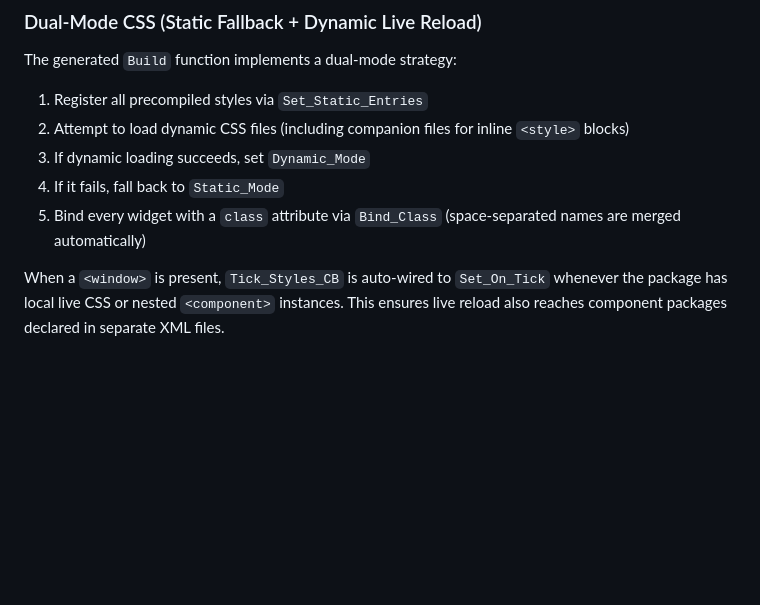
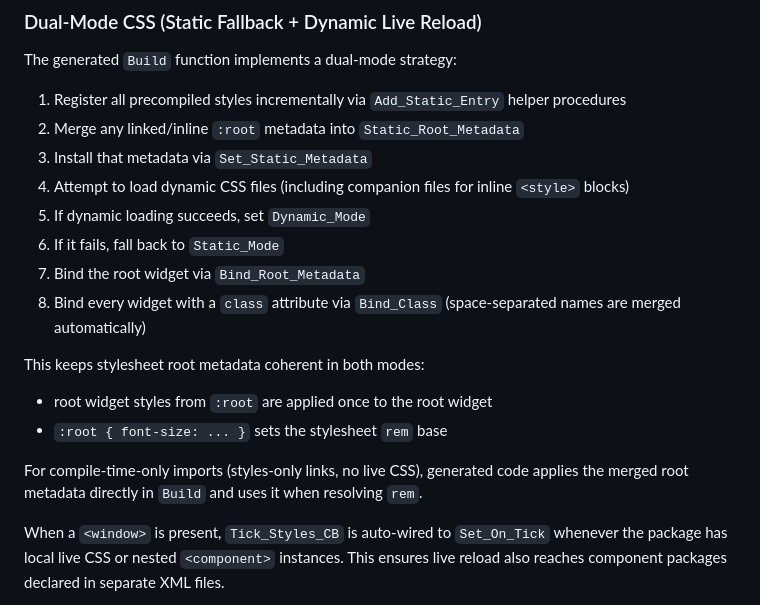
Before and after one commit to ovenpasta/adi2, a Markdown page: docs/xml_ui_system.md, the part around the change. GitHub-like rendering; blank space fills up the shorter version.

Commit message:
Update docs for root metadata flow

```diff
--- a/docs/xml_ui_system.md
+++ b/docs/xml_ui_system.md
@@ -297,11 +297,21 @@ Inline CSS is:
 
 The generated `Build` function implements a dual-mode strategy:
 
-1. Register all precompiled styles via `Set_Static_Entries`
-2. Attempt to load dynamic CSS files (including companion files for inline `<style>` blocks)
-3. If dynamic loading succeeds, set `Dynamic_Mode`
-4. If it fails, fall back to `Static_Mode`
-5. Bind every widget with a `class` attribute via `Bind_Class` (space-separated names are merged automatically)
+1. Register all precompiled styles incrementally via `Add_Static_Entry` helper procedures
+2. Merge any linked/inline `:root` metadata into `Static_Root_Metadata`
+3. Install that metadata via `Set_Static_Metadata`
+4. Attempt to load dynamic CSS files (including companion files for inline `<style>` blocks)
+5. If dynamic loading succeeds, set `Dynamic_Mode`
+6. If it fails, fall back to `Static_Mode`
+7. Bind the root widget via `Bind_Root_Metadata`
+8. Bind every widget with a `class` attribute via `Bind_Class` (space-separated names are merged automatically)
+
+This keeps stylesheet root metadata coherent in both modes:
+
+- root widget styles from `:root` are applied once to the root widget
+- `:root { font-size: ... }` sets the stylesheet `rem` base
+
+For compile-time-only imports (styles-only links, no live CSS), generated code applies the merged root metadata directly in `Build` and uses it when resolving `rem`.
 
 When a `<window>` is present, `Tick_Styles_CB` is auto-wired to `Set_On_Tick` whenever the package has local live CSS or nested `<component>` instances. This ensures live reload also reaches component packages declared in separate XML files.
 
```
Also changed, not shown: docs/css_styling.md (+9 -0 lines).
